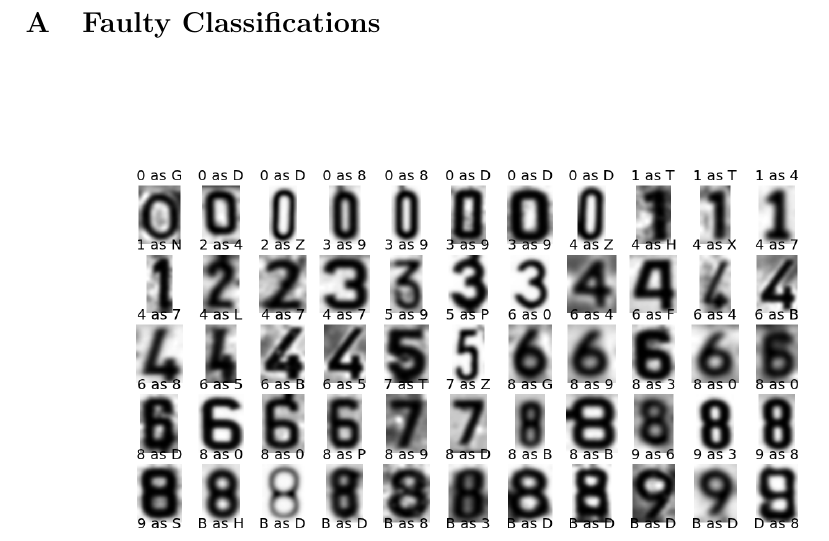
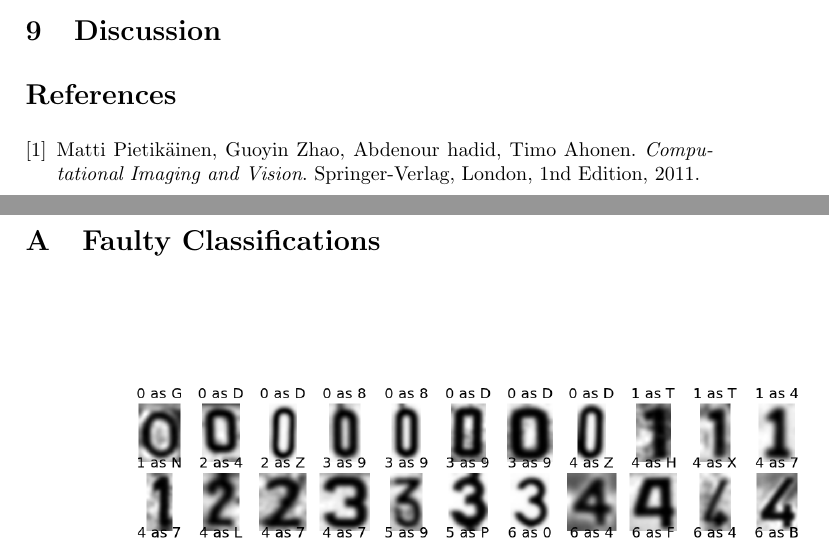
Before and after one commit to taddeus/licenseplates, a LaTeX document (docs/report.tex): part of page 15 of 15 before the commit and two parts of pages 14 and 15 of 15 after it, the two joined at a grey line, cut at the place of the change. Compiled offline with pdfLaTeX.

Commit message:
worked on report

```diff
--- a/docs/report.tex
+++ b/docs/report.tex
@@ -600,6 +600,18 @@ not a big problem as no one was afraid of staying at Science Park a bit longer
 to help out. Further communication usually went through e-mails and replies
 were instantaneous! A crew to remember.
 
+\section{Discussion}
+
+
+\begin{thebibliography}{9}
+\bibitem{lbp1}
+  Matti Pietik\"ainen, Guoyin Zhao, Abdenour hadid,
+  Timo Ahonen.
+  \emph{Computational Imaging and Vision}.
+  Springer-Verlag, London,
+  1nd Edition,
+  2011.
+\end{thebibliography}
 
 \appendix
 \section{Faulty Classifications}
```
